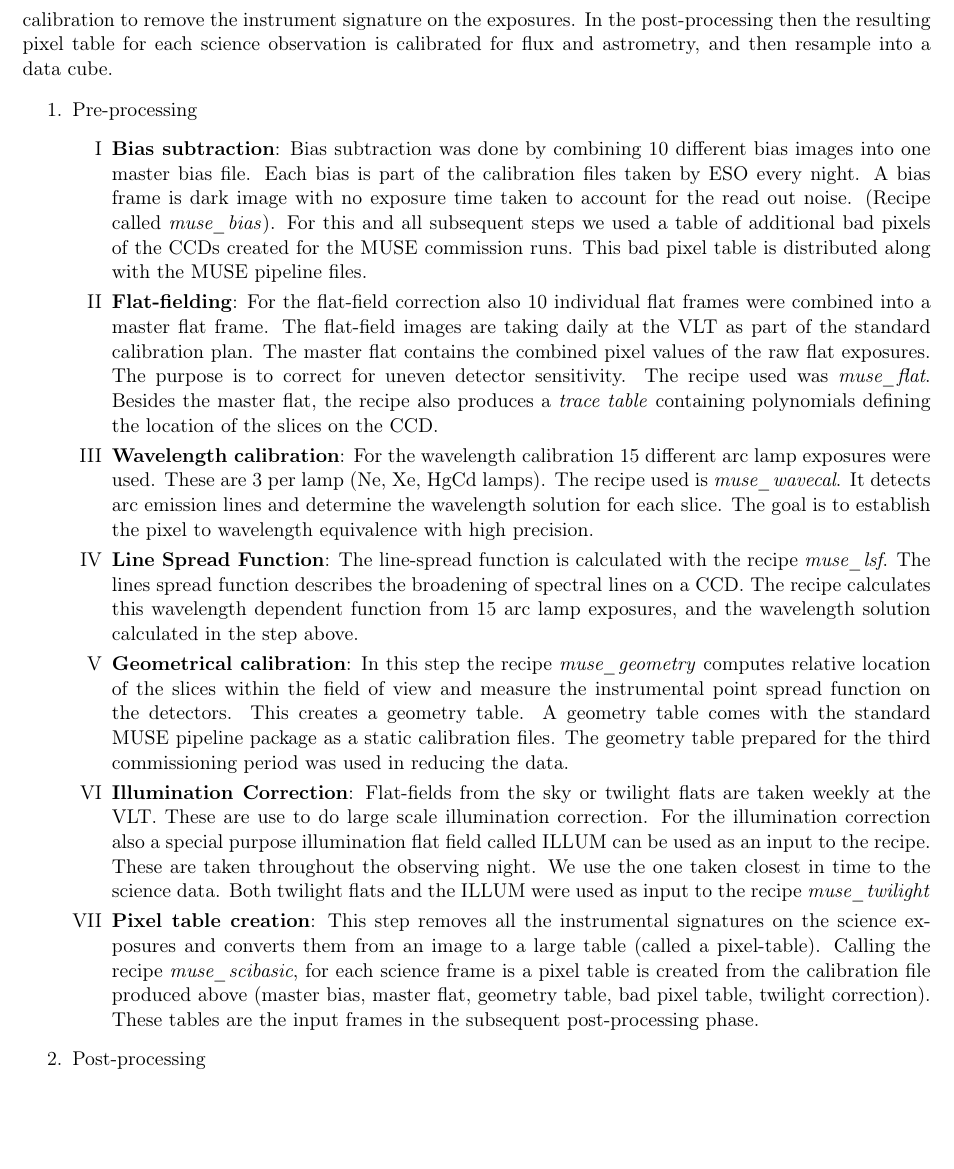
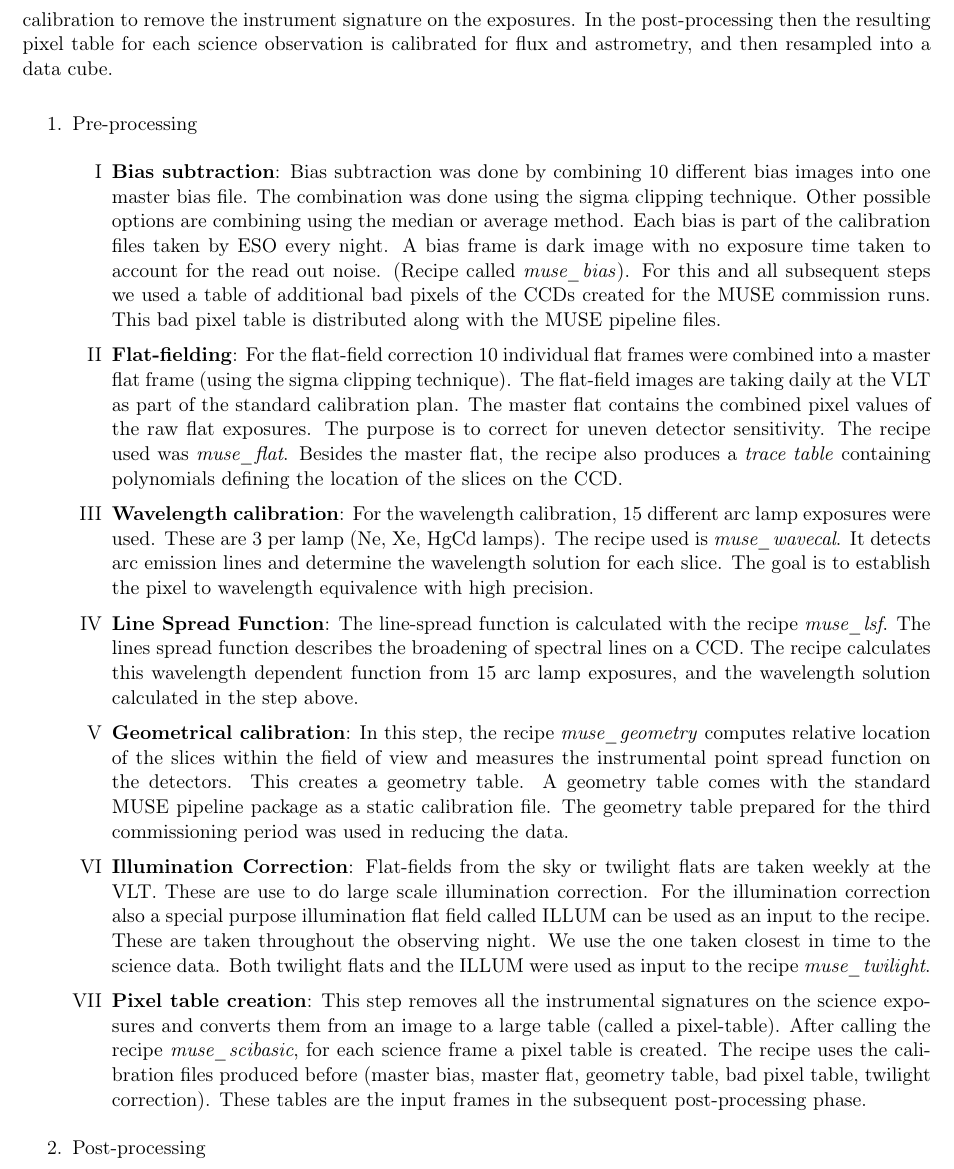
Before and after one commit to manuelmarcano22/MasterThesis, a LaTeX thesis (main.tex, which reads Content/Chapter2.tex, assets/theme_M2.sty): part of page 16 of 30, cut so that both start at the same text, the shorter picture padded with empty space. Compiled offline with pdfLaTeX.

Commit message:
Chapter 2 revisions Guillot almost done

```diff
--- a/Content/Chapter2.tex
+++ b/Content/Chapter2.tex
@@ -28,19 +28,19 @@ I reduced the data with version 1.2.1 of the MUSE Instrument Pipeline Recipes\fo
         \item The ESO Recipe Execution Tool (EsoRex)\footnote{EsoRex is written by the CPL group (Pipeline System Department) European Southern Observatory \url{http://www.eso.org/sci/software/cpl/esorex.html}} version 3.12.
 \end{itemize}
 
-All the data reduction was done calling EsoRex to execute the MUSE DRS recipes from a bash (version 4.3.11) script\footnote{All the configuration files for each of the called MUSE recipes used, the bash scripts I wrote, useful python (Python 2.7.6) scripts, the scripts and data for all the plots produced and other text files generated during this internship relevant for the data reduction can be found at \url{https://github.com/manuelmarcano22/muse2016}} (alternative this can be done via the Python bindings \citep{streicher_python_2012}). We summarize the main steps to produce the fully reduced data cube from the raw science and calibration data download from the ESO Science Archive MUSE Query Form. The data reduction steps can be divided into two categories, pre-processing and post-processing. The pre-processing part includes all the necessary calibration to remove the instrument signature on the exposures. In the post-processing then the resulting pixel table for each science observation is calibrated for flux and astrometry, and then resample into a data cube.
+All the data reduction was done calling \emph{EsoRex} to execute the MUSE DRS recipes from a bash (version 4.3.11) script\footnote{All the configuration files for each of the MUSE recipes used, the bash scripts I wrote, useful python (Python 2.7.6) scripts, the scripts and data for all the plots produced and other text files generated during this internship relevant for the data reduction can be found at \url{https://github.com/manuelmarcano22/muse2016}} (alternatively this can be done via the Python bindings, \cite{streicher_python_2012}). We summarize the main steps to produce the fully reduced data cube from the raw science and calibration data download from the ESO Science Archive MUSE Query Form. The data reduction steps can be divided into two categories, pre-processing and post-processing. The pre-processing includes all the necessary calibration to remove the instrument signature on the exposures. In the post-processing then the resulting pixel table for each science observation is calibrated for flux and astrometry, and then resampled into a data cube.
 
 \begin{enumerate}
         \item Pre-processing
                 \begin{enumerate}[I]
-			\item \textbf{Bias subtraction}: Bias subtraction was done by combining 10 different bias images into one master bias file. Each bias is part of the calibration files taken by ESO every night. A bias frame is dark image with no exposure time taken to account for the read out noise. (Recipe called \emph{muse\_bias}). For this and all subsequent steps we used a table of additional bad pixels of the CCDs created for the MUSE commission runs. This bad pixel table is distributed along with the MUSE pipeline files.
-			\item \textbf{Flat-fielding}: For the flat-field correction also 10 individual flat frames were combined into a master flat frame. The flat-field images are taking daily at the VLT as part of the standard calibration plan.  The master flat  contains  the  combined  pixel  values  of  the  raw  flat exposures. The purpose is to correct for uneven detector sensitivity. The recipe used was \emph{muse\_flat}. Besides the master flat, the recipe also produces a \emph{trace table} containing polynomials defining the location of the slices on the CCD.
-			\item \textbf{Wavelength calibration}: For the wavelength calibration 15 different arc lamp exposures were used. These are 3 per lamp (Ne, Xe, HgCd lamps). The recipe used is \emph{muse\_wavecal}. It detects arc emission lines and determine the wavelength solution for each slice. The goal is to establish the pixel to wavelength equivalence with high precision.
+			\item \textbf{Bias subtraction}: Bias subtraction was done by combining 10 different bias images into one master bias file. The combination was done using the sigma clipping technique. Other possible options are combining using the median or average method. Each bias is part of the calibration files taken by ESO every night. A bias frame is dark image with no exposure time taken to account for the read out noise. (Recipe called \emph{muse\_bias}). For this and all subsequent steps we used a table of additional bad pixels of the CCDs created for the MUSE commission runs. This bad pixel table is distributed along with the MUSE pipeline files.
+            \item \textbf{Flat-fielding}: For the flat-field correction 10 individual flat frames were combined into a master flat frame (using the sigma clipping technique). The flat-field images are taking daily at the VLT as part of the standard calibration plan.  The master flat  contains  the  combined  pixel  values  of  the  raw  flat exposures. The purpose is to correct for uneven detector sensitivity. The recipe used was \emph{muse\_flat}. Besides the master flat, the recipe also produces a \emph{trace table} containing polynomials defining the location of the slices on the CCD.
+			\item \textbf{Wavelength calibration}: For the wavelength calibration, 15 different arc lamp exposures were used. These are 3 per lamp (Ne, Xe, HgCd lamps). The recipe used is \emph{muse\_wavecal}. It detects arc emission lines and determine the wavelength solution for each slice. The goal is to establish the pixel to wavelength equivalence with high precision.
 			\item \textbf{Line Spread Function}: The line-spread function is calculated with the recipe \emph{muse\_lsf}. The lines spread function describes the broadening of spectral lines on a CCD. The recipe calculates this  wavelength dependent function from 15 arc lamp exposures, and the wavelength solution calculated in the step above.
-			\item \textbf{Geometrical calibration}: In this step the recipe \emph{muse\_geometry} computes  relative  location  of the slices within the field of view and measure the instrumental point spread function on the detectors. This creates a geometry table. A geometry table comes with the standard MUSE pipeline package as a static calibration files. The geometry table prepared for the third commissioning period was used in reducing the data.
-			\item \textbf{Illumination Correction}: Flat-fields from the sky or twilight flats are taken weekly at the VLT. These are use to do large scale illumination correction. For the illumination correction also a special purpose  illumination flat field called ILLUM can be used as an input to the recipe. These are taken throughout the observing night. We use the one taken closest in time to the science data. Both twilight flats and the ILLUM were used as input to the recipe \emph{muse\_twilight}
+			\item \textbf{Geometrical calibration}: In this step, the recipe \emph{muse\_geometry} computes  relative  location  of the slices within the field of view and measures the instrumental point spread function on the detectors. This creates a geometry table. A geometry table comes with the standard MUSE pipeline package as a static calibration file. The geometry table prepared for the third commissioning period was used in reducing the data.
+			\item \textbf{Illumination Correction}: Flat-fields from the sky or twilight flats are taken weekly at the VLT. These are use to do large scale illumination correction. For the illumination correction also a special purpose  illumination flat field called ILLUM can be used as an input to the recipe. These are taken throughout the observing night. We use the one taken closest in time to the science data. Both twilight flats and the ILLUM were used as input to the recipe \emph{muse\_twilight}.
 
-    \item{\textbf{Pixel table creation}}: This step removes all the instrumental signatures on the science exposures and converts them from an image to a large table (called a pixel-table). Calling the recipe \emph{muse\_scibasic}, for each science frame is a pixel table is created from the calibration file produced above (master bias, master flat, geometry table, bad pixel table, twilight correction). These tables are the input frames in the subsequent post-processing phase.
+    \item{\textbf{Pixel table creation}}: This step removes all the instrumental signatures on the science exposures and converts them from an image to a large table (called a pixel-table). After calling the recipe \emph{muse\_scibasic}, for each science frame a pixel table is created. The recipe uses the calibration files produced before (master bias, master flat, geometry table, bad pixel table, twilight correction). These tables are the input frames in the subsequent post-processing phase.
     \end{enumerate}
 \item Post-processing
                 \begin{enumerate}[I]
--- a/assets/theme_M2.sty
+++ b/assets/theme_M2.sty
@@ -24,6 +24,12 @@
 %\makeatother
 \setcounter{tocdepth}{4}
 \setcounter{secnumdepth}{4}
+
+%%From AASTEX
+\newcommand\farcs@mss{\mbox{$.\!\!^{\prime\prime}$}}%
+\let\farcs\farcs@mss
+\newcommand\farcm@mss{\mbox{$.\mkern-4mu^\prime$}}%
+\let\farcm\farcm@mss
 
 %%%Set numbers bibliography
 %From
```
Also changed, not shown: main.pdf, Content/Chapter2.tex (16 more changed lines).
